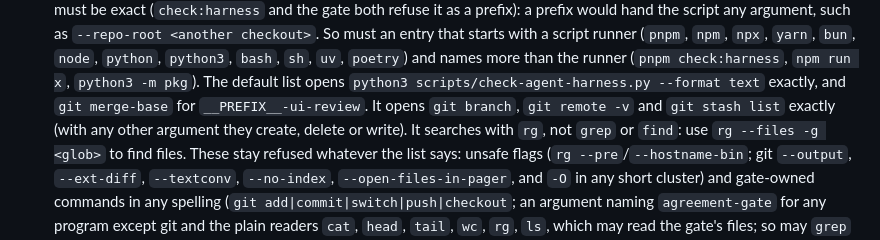
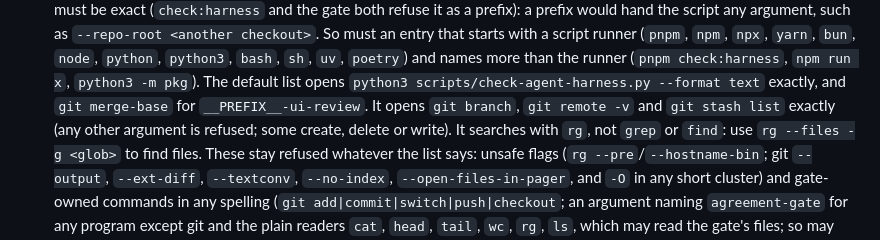
Before and after one commit to sungwooHa/ai-sdlc-harness, a Markdown page: docs/standards/AGREEMENT_REVIEW.md, the part around the change. GitHub-like rendering.

```diff
--- a/docs/standards/AGREEMENT_REVIEW.md
+++ b/docs/standards/AGREEMENT_REVIEW.md
@@ -141,8 +141,8 @@ subcommand (`-C`, `-c`, `--git-dir`, `--work-tree`, `--exec-path`, `--config-env
   `npm`, `npx`, `yarn`, `bun`, `node`, `python`, `python3`, `bash`, `sh`, `uv`, `poetry`) and names
   more than the runner (`pnpm check:harness`, `npm run x`, `python3 -m pkg`). The default list opens
   `python3 scripts/check-agent-harness.py --format text` exactly, and `git merge-base` for
-  `__PREFIX__-ui-review`. It opens `git branch`, `git remote -v` and `git stash list` exactly (with
-  any other argument they create, delete or write). It searches with `rg`, not `grep` or `find`: use
+  `__PREFIX__-ui-review`. It opens `git branch`, `git remote -v` and `git stash list` exactly (any
+  other argument is refused; some create, delete or write). It searches with `rg`, not `grep` or `find`: use
   `rg --files -g <glob>` to find files. These stay refused whatever the list says: unsafe flags (`rg --pre`/`--hostname-bin`; git
   `--output`, `--ext-diff`, `--textconv`, `--no-index`, `--open-files-in-pager`, and `-O` in any
   short cluster) and gate-owned commands in any spelling (`git add|commit|switch|push|checkout`;
```
Also changed, not shown: TEMPLATE_SETUP.md (+2 -2 lines).
